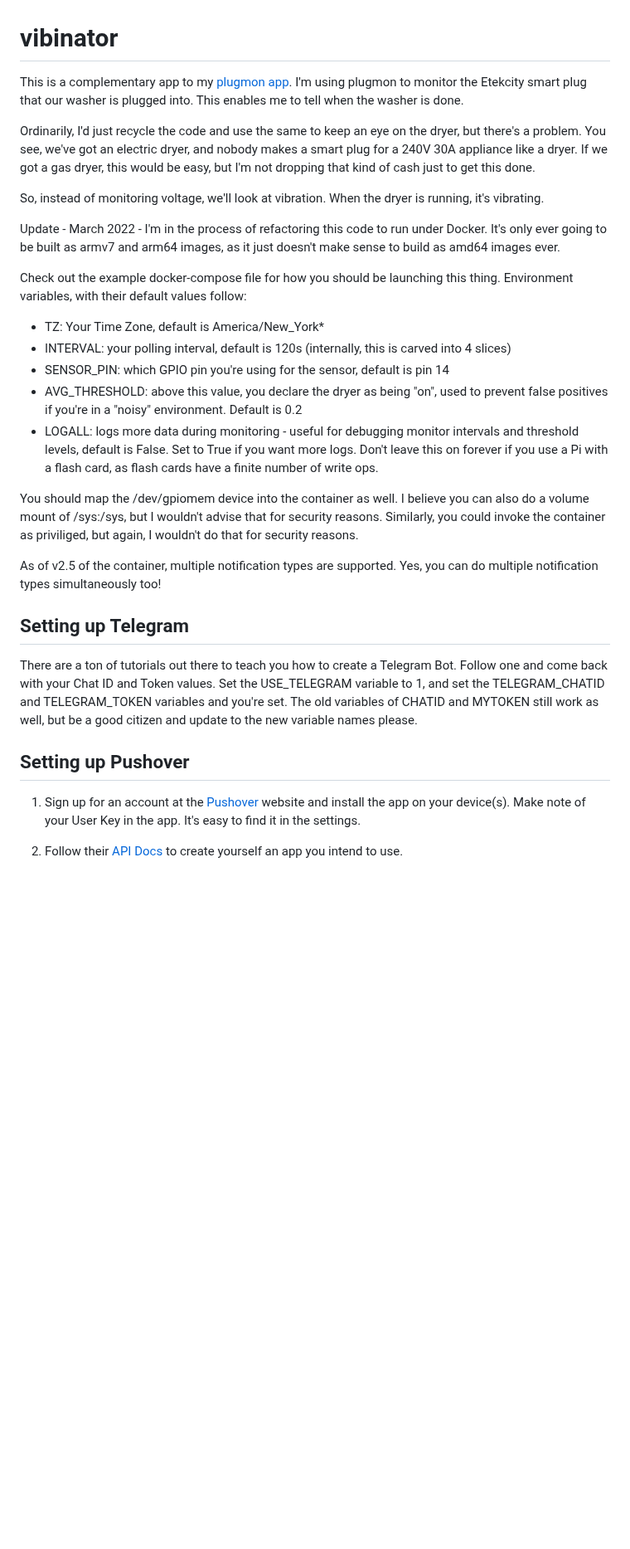
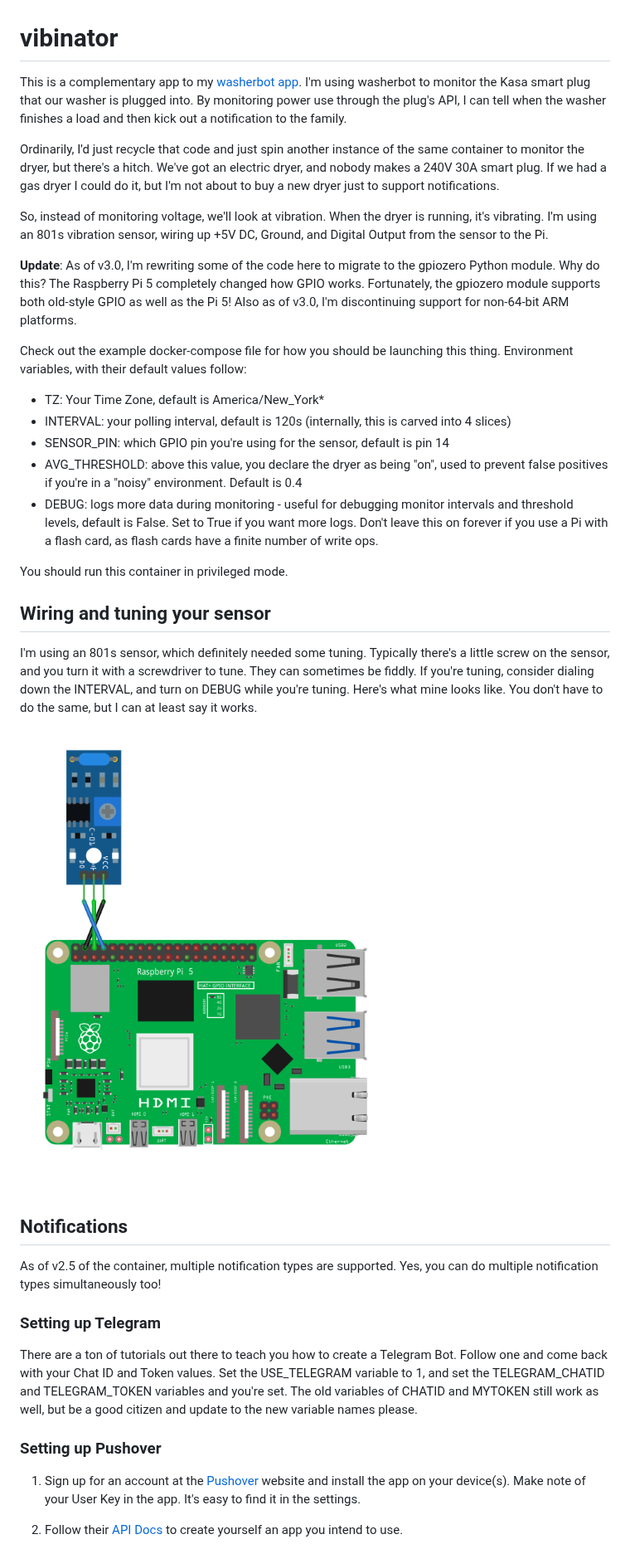
Before and after one commit to jcostom/vibinator, a Markdown page: README.md, the part around one of its changes. Shown at 83% size. GitHub-like rendering; pictures changed too: pi5-with-sensor.png (added); blank space fills up the shorter version.

Commit message:
testing v3.0 release using gpiozero

```diff
--- a/README.md
+++ b/README.md
@@ -1,30 +1,38 @@
 # vibinator
 
-This is a complementary app to my [plugmon app](https://github.com/jcostom/plugmon). I'm using plugmon to monitor the Etekcity smart plug that our washer is plugged into. This enables me to tell when the washer is done.
+This is a complementary app to my [washerbot app](https://github.com/jcostom/washerbot). I'm using washerbot to monitor the Kasa smart plug that our washer is plugged into. By monitoring power use through the plug's API, I can tell when the washer finishes a load and then kick out a notification to the family.
 
-Ordinarily, I'd just recycle the code and use the same to keep an eye on the dryer, but there's a problem. You see, we've got an electric dryer, and nobody makes a smart plug for a 240V 30A appliance like a dryer. If we got a gas dryer, this would be easy, but I'm not dropping that kind of cash just to get this done.
+Ordinarily, I'd just recycle that code and just spin another instance of the same container to monitor the dryer, but there's a hitch. We've got an electric dryer, and nobody makes a 240V 30A smart plug. If we had a gas dryer I could do it, but I'm not about to buy a new dryer just to support notifications.
 
-So, instead of monitoring voltage, we'll look at vibration. When the dryer is running, it's vibrating.
+So, instead of monitoring voltage, we'll look at vibration. When the dryer is running, it's vibrating. I'm using an 801s vibration sensor, wiring up +5V DC, Ground, and Digital Output from the sensor to the Pi.
 
-Update - March 2022 - I'm in the process of refactoring this code to run under Docker. It's only ever going to be built as armv7 and arm64 images, as it just doesn't make sense to build as amd64 images ever.
+**Update**: As of v3.0, I'm rewriting some of the code here to migrate to the gpiozero Python module. Why do this? The Raspberry Pi 5 completely changed how GPIO works. Fortunately, the gpiozero module supports both old-style GPIO as well as the Pi 5! Also as of v3.0, I'm discontinuing support for non-64-bit ARM platforms.
 
 Check out the example docker-compose file for how you should be launching this thing. Environment variables, with their default values follow:
 
 * TZ: Your Time Zone, default is America/New_York*
 * INTERVAL: your polling interval, default is 120s (internally, this is carved into 4 slices)
 * SENSOR_PIN: which GPIO pin you're using for the sensor, default is pin 14
-* AVG_THRESHOLD: above this value, you declare the dryer as being "on", used to prevent false positives if you're in a "noisy" environment. Default is 0.2
-* LOGALL: logs more data during monitoring - useful for debugging monitor intervals and threshold levels, default is False. Set to True if you want more logs. Don't leave this on forever if you use a Pi with a flash card, as flash cards have a finite number of write ops.
+* AVG_THRESHOLD: above this value, you declare the dryer as being "on", used to prevent false positives if you're in a "noisy" environment. Default is 0.4
+* DEBUG: logs more data during monitoring - useful for debugging monitor intervals and threshold levels, default is False. Set to True if you want more logs. Don't leave this on forever if you use a Pi with a flash card, as flash cards have a finite number of write ops.
 
-You should map the /dev/gpiomem device into the container as well. I believe you can also do a volume mount of /sys:/sys, but I wouldn't advise that for security reasons. Similarly, you could invoke the container as priviliged, but again, I wouldn't do that for security reasons.
+You should run this container in privileged mode.
+
+## Wiring and tuning your sensor
+
+I'm using an 801s sensor, which definitely needed some tuning. Typically there's a little screw on the sensor, and you turn it with a screwdriver to tune. They can sometimes be fiddly. If you're tuning, consider dialing down the INTERVAL, and turn on DEBUG while you're tuning. Here's what mine looks like. You don't have to do the same, but I can at least say it works.
+
+![wiring diagram](pi5-with-sensor.png)
+
+## Notifications
 
 As of v2.5 of the container, multiple notification types are supported. Yes, you can do multiple notification types simultaneously too!
 
-## Setting up Telegram
+### Setting up Telegram
 
 There are a ton of tutorials out there to teach you how to create a Telegram Bot. Follow one and come back with your Chat ID and Token values. Set the USE_TELEGRAM variable to 1, and set the TELEGRAM_CHATID and TELEGRAM_TOKEN variables and you're set. The old variables of CHATID and MYTOKEN still work as well, but be a good citizen and update to the new variable names please.
 
-## Setting up Pushover
+### Setting up Pushover
 
 1. Sign up for an account at the [Pushover](https://pushover.net/) website and install the app on your device(s). Make note of your User Key in the app. It's easy to find it in the settings.
 
```
Also changed, not shown: other parts of README.md (+2 -2 lines), 5 other files.
